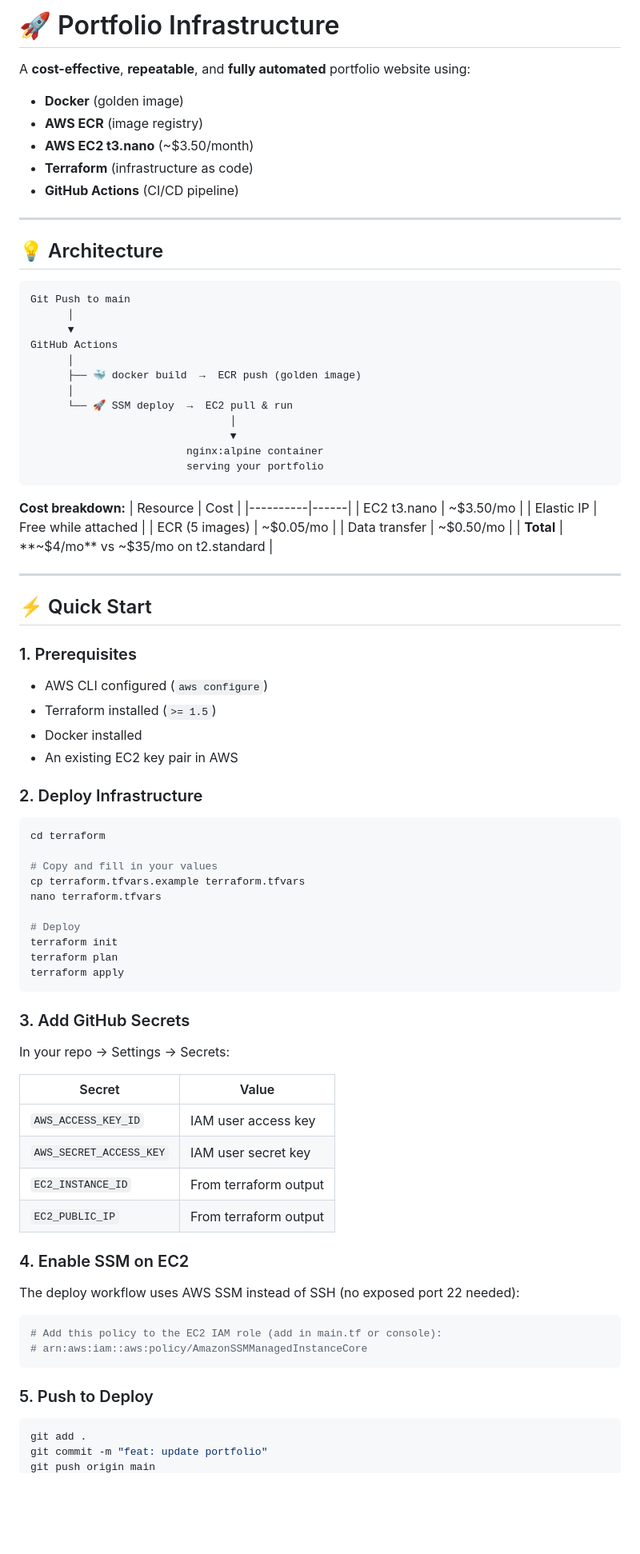
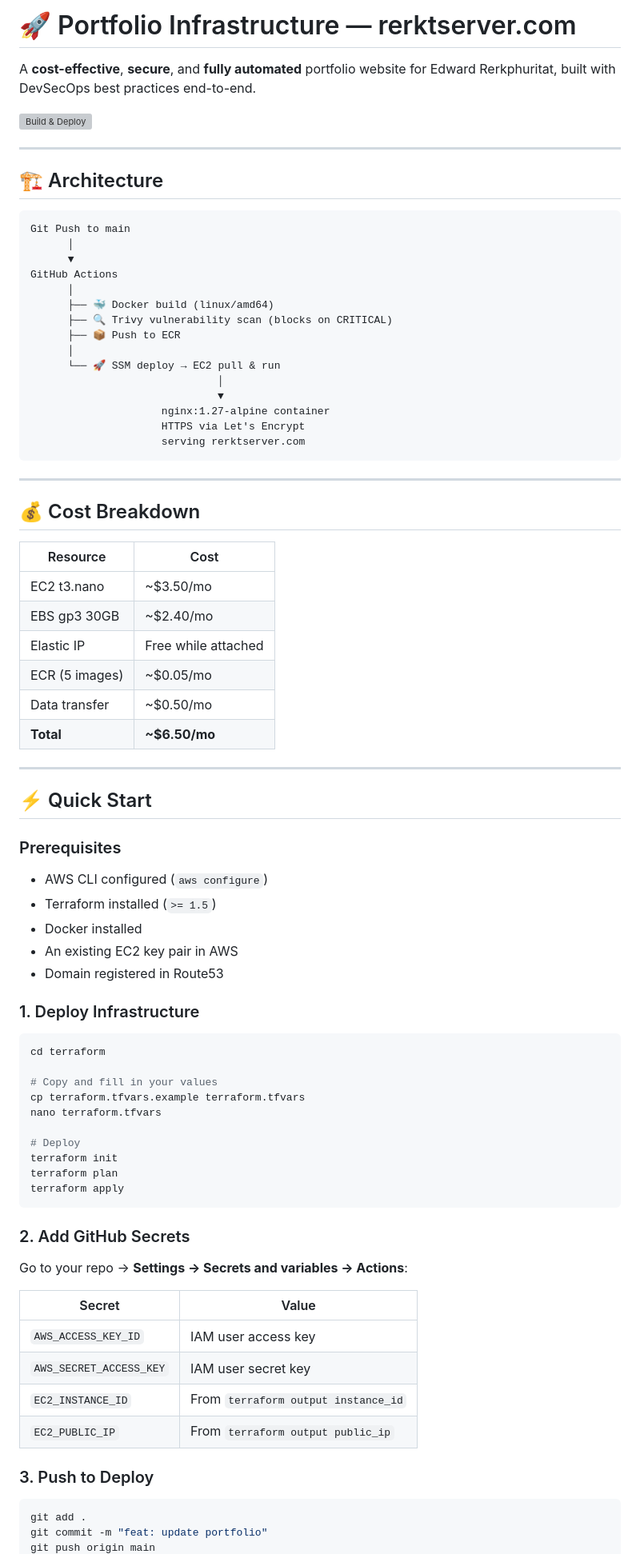
Before and after one commit to rerkted/aws-server, a Markdown page: README.md, the part around one of its changes. Shown at 80% size. Drawn GitHub-style; blank space fills up the shorter version; grey boxes are pictures that could not be loaded.

````diff
--- a/README.md
+++ b/README.md
@@ -1,15 +1,12 @@
-# 🚀 Portfolio Infrastructure
+# 🚀 Portfolio Infrastructure — rerktserver.com
 
-A **cost-effective**, **repeatable**, and **fully automated** portfolio website using:
-- **Docker** (golden image)
-- **AWS ECR** (image registry)
-- **AWS EC2 t3.nano** (~$3.50/month)
-- **Terraform** (infrastructure as code)
-- **GitHub Actions** (CI/CD pipeline)
+A **cost-effective**, **secure**, and **fully automated** portfolio website for Edward Rerkphuritat, built with DevSecOps best practices end-to-end.
+
+[![Build & Deploy](https://github.com/rerkted/aws-server/actions/workflows/deploy.yml/badge.svg)](https://github.com/rerkted/aws-server/actions/workflows/deploy.yml)
 
 ---
 
-## 💡 Architecture
+## 🏗️ Architecture
 
 ```
 Git Push to main
@@ -17,35 +14,44 @@ Git Push to main
       ▼
 GitHub Actions
       │
-      ├── 🐳 docker build  →  ECR push (golden image)
+      ├── 🐳 Docker build (linux/amd64)
+      ├── 🔍 Trivy vulnerability scan (blocks on CRITICAL)
+      ├── 📦 Push to ECR
       │
-      └── 🚀 SSM deploy  →  EC2 pull & run
-                                │
-                                ▼
-                         nginx:alpine container
-                         serving your portfolio
+      └── 🚀 SSM deploy → EC2 pull & run
+                              │
+                              ▼
+                     nginx:1.27-alpine container
+                     HTTPS via Let's Encrypt
+                     serving rerktserver.com
 ```
 
-**Cost breakdown:**
-| Resource | Cost |
-|----------|------|
-| EC2 t3.nano | ~$3.50/mo |
-| Elastic IP | Free while attached |
-| ECR (5 images) | ~$0.05/mo |
-| Data transfer | ~$0.50/mo |
-| **Total** | **~$4/mo** vs ~$35/mo on t2.standard |
+---
+
+## 💰 Cost Breakdown
+
+| Resource         | Cost       |
+|------------------|------------|
+| EC2 t3.nano      | ~$3.50/mo  |
+| EBS gp3 30GB     | ~$2.40/mo  |
+| Elastic IP       | Free while attached |
+| ECR (5 images)   | ~$0.05/mo  |
+| Data transfer    | ~$0.50/mo  |
+| **Total**        | **~$6.50/mo** |
 
 ---
 
 ## ⚡ Quick Start
 
-### 1. Prerequisites
+### Prerequisites
+
 - AWS CLI configured (`aws configure`)
 - Terraform installed (`>= 1.5`)
 - Docker installed
 - An existing EC2 key pair in AWS
+- Domain registered in Route53
 
-### 2. Deploy Infrastructure
+### 1. Deploy Infrastructure
 
 ```bash
 cd terraform
@@ -60,27 +66,18 @@ terraform plan
 terraform apply
 ```
 
-### 3. Add GitHub Secrets
+### 2. Add GitHub Secrets
 
-In your repo → Settings → Secrets:
+Go to your repo → **Settings → Secrets and variables → Actions**:
 
 | Secret | Value |
 |--------|-------|
 | `AWS_ACCESS_KEY_ID` | IAM user access key |
 | `AWS_SECRET_ACCESS_KEY` | IAM user secret key |
-| `EC2_INSTANCE_ID` | From terraform output |
-| `EC2_PUBLIC_IP` | From terraform output |
+| `EC2_INSTANCE_ID` | From `terraform output instance_id` |
+| `EC2_PUBLIC_IP` | From `terraform output public_ip` |
 
-### 4. Enable SSM on EC2
-
-The deploy workflow uses AWS SSM instead of SSH (no exposed port 22 needed):
-
-```bash
-# Add this policy to the EC2 IAM role (add in main.tf or console):
-# arn:aws:iam::aws:policy/AmazonSSMManagedInstanceCore
-```
-
-### 5. Push to Deploy
+### 3. Push to Deploy
 
 ```bash
 git add .
````
Also changed, not shown: other parts of README.md (+104 -62 lines).
